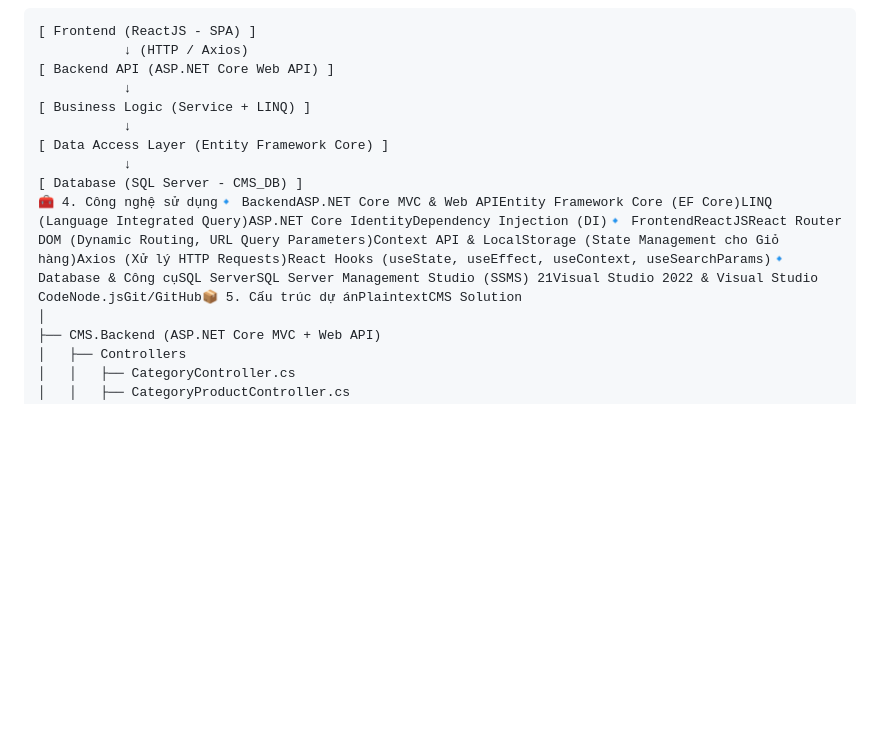
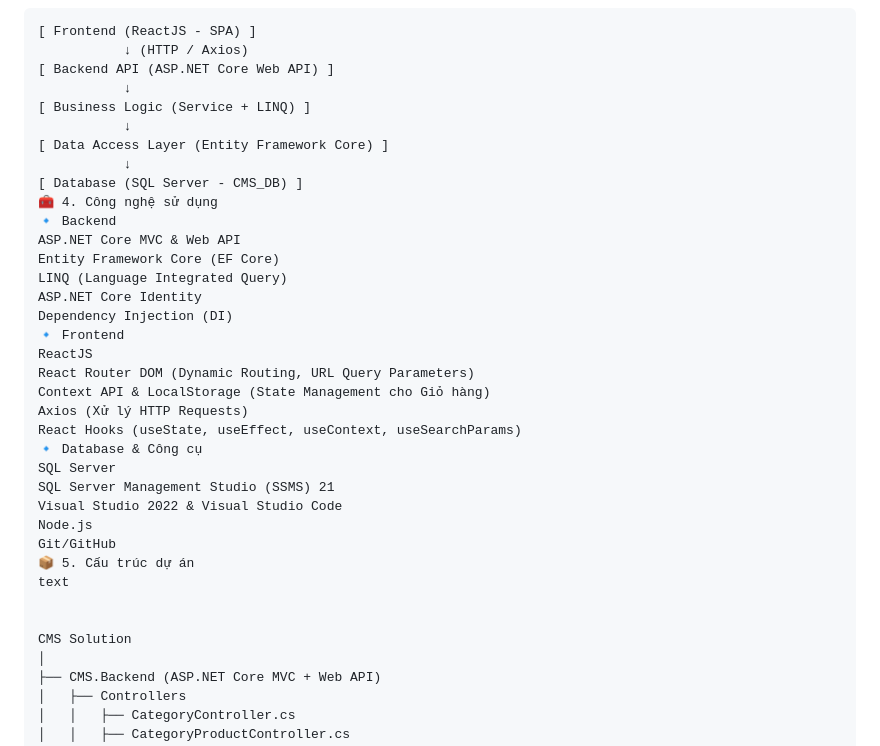
Before and after one commit to DongPhucKhanh/KhanhCSM_sloution, a Markdown page: README.md, the part around one of its changes. GitHub-like rendering; blank space fills up the shorter version.

```diff
--- a/README.md
+++ b/README.md
@@ -53,7 +45,30 @@ Ngoài ra, hệ thống cung cấp luồng Web API RESTful mạnh mẽ để Cli
 [ Data Access Layer (Entity Framework Core) ]
            ↓
 [ Database (SQL Server - CMS_DB) ]
-🧰 4. Công nghệ sử dụng🔹 BackendASP.NET Core MVC & Web APIEntity Framework Core (EF Core)LINQ (Language Integrated Query)ASP.NET Core IdentityDependency Injection (DI)🔹 FrontendReactJSReact Router DOM (Dynamic Routing, URL Query Parameters)Context API & LocalStorage (State Management cho Giỏ hàng)Axios (Xử lý HTTP Requests)React Hooks (useState, useEffect, useContext, useSearchParams)🔹 Database & Công cụSQL ServerSQL Server Management Studio (SSMS) 21Visual Studio 2022 & Visual Studio CodeNode.jsGit/GitHub📦 5. Cấu trúc dự ánPlaintextCMS Solution
+🧰 4. Công nghệ sử dụng
+🔹 Backend
+ASP.NET Core MVC & Web API
+Entity Framework Core (EF Core)
+LINQ (Language Integrated Query)
+ASP.NET Core Identity
+Dependency Injection (DI)
+🔹 Frontend
+ReactJS
+React Router DOM (Dynamic Routing, URL Query Parameters)
+Context API & LocalStorage (State Management cho Giỏ hàng)
+Axios (Xử lý HTTP Requests)
+React Hooks (useState, useEffect, useContext, useSearchParams)
+🔹 Database & Công cụ
+SQL Server
+SQL Server Management Studio (SSMS) 21
+Visual Studio 2022 & Visual Studio Code
+Node.js
+Git/GitHub
+📦 5. Cấu trúc dự án
+text
+
+
+CMS Solution
 │
 ├── CMS.Backend (ASP.NET Core MVC + Web API)
 │   ├── Controllers
```
Also changed, not shown: other parts of README.md (+140 -36 lines).
